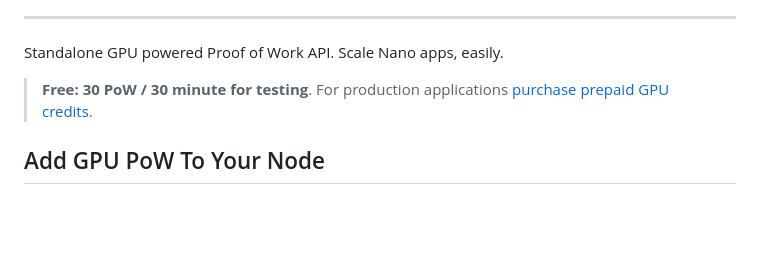
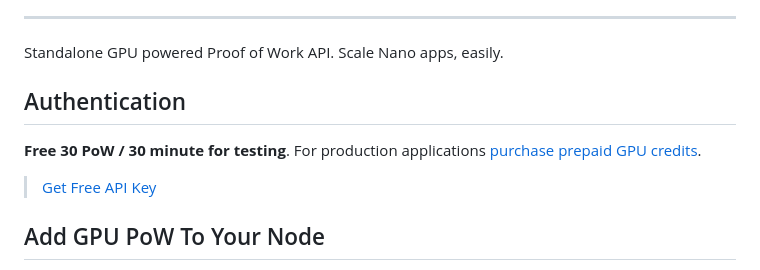
Before and after one commit to nano-to/nano-docs, a Markdown page: articles/pow.md, the part around the change. GitHub-like rendering; blank space fills up the shorter version.

```diff
--- a/articles/pow.md
+++ b/articles/pow.md
@@ -8,7 +8,11 @@
 
 Standalone GPU powered Proof of Work API. Scale Nano apps, easily.
 
-> **Free: 30 PoW / 30 minute for testing**. For production applications [purchase prepaid GPU credits](https://rpc.nano.to?buy).
+## Authentication
+
+**Free 30 PoW / 30 minute for testing**. For production applications [purchase prepaid GPU credits](https://rpc.nano.to?buy).
+
+> [Get Free API Key](https://rpc.nano.to?buy)
 
 ## Add GPU PoW To Your Node
 
```
